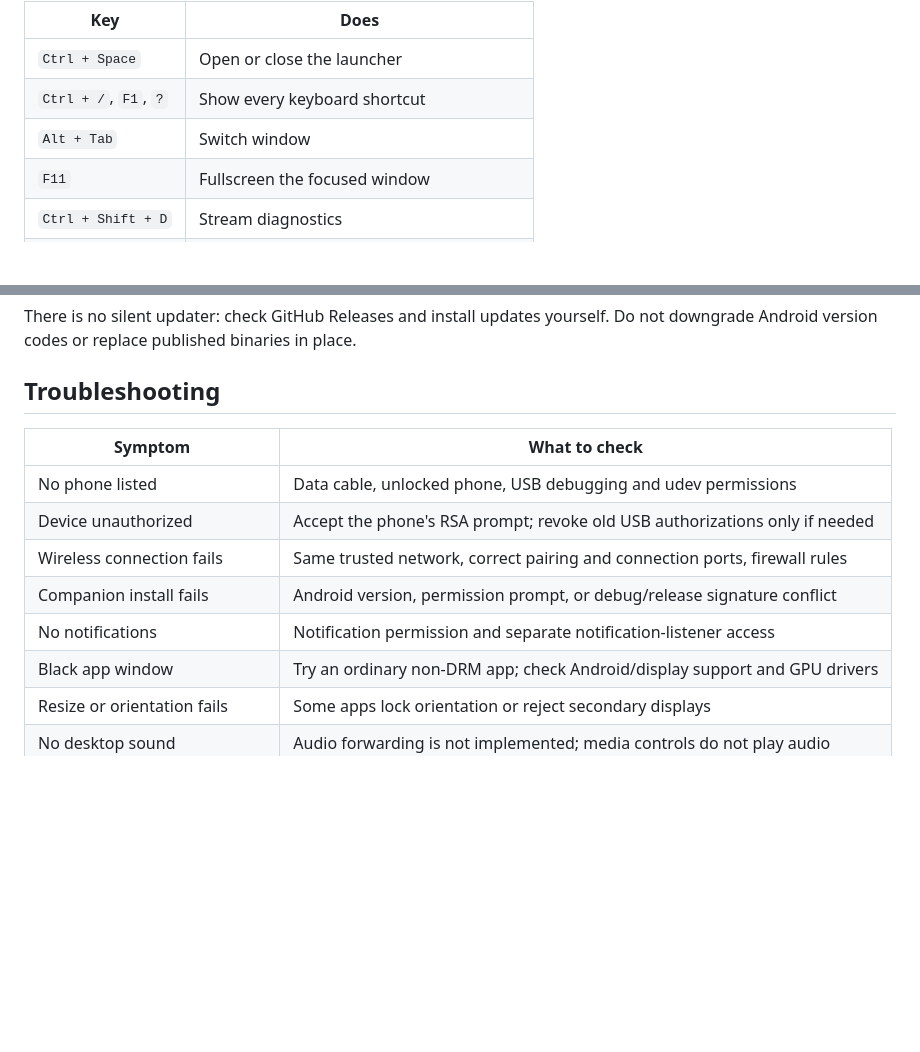
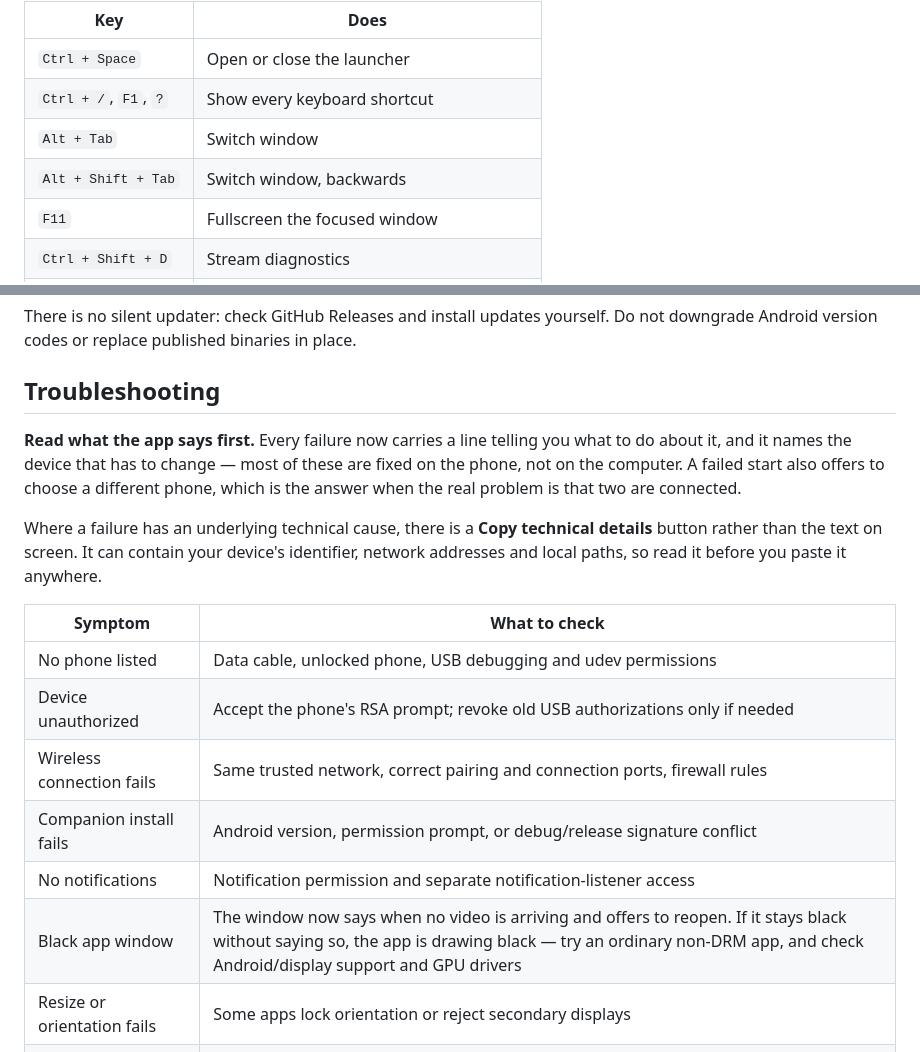
Before and after one commit to gysosin/droidpier, a Markdown page: docs/USER_GUIDE.md, 2 parts joined by grey strips. GitHub-like rendering; blank space fills up the shorter version.

```diff
--- a/docs/USER_GUIDE.md
+++ b/docs/USER_GUIDE.md
@@ -68,6 +68,7 @@ the shortcuts themselves, so it cannot fall out of date.
 | `Ctrl + Space` | Open or close the launcher |
 | `Ctrl + /`, `F1`, `?` | Show every keyboard shortcut |
 | `Alt + Tab` | Switch window |
+| `Alt + Shift + Tab` | Switch window, backwards |
 | `F11` | Fullscreen the focused window |
 | `Ctrl + Shift + D` | Stream diagnostics |
 | `Esc` | Close whatever is open, one layer at a time |
@@ -175,6 +176,17 @@ Do not downgrade Android version codes or replace published binaries in place.
 
 ## Troubleshooting
 
+**Read what the app says first.** Every failure now carries a line telling you
+what to do about it, and it names the device that has to change — most of these
+are fixed on the phone, not on the computer. A failed start also offers to
+choose a different phone, which is the answer when the real problem is that two
+are connected.
+
+Where a failure has an underlying technical cause, there is a **Copy technical
+details** button rather than the text on screen. It can contain your device's
+identifier, network addresses and local paths, so read it before you paste it
+anywhere.
+
 | Symptom | What to check |
 | --- | --- |
 | No phone listed | Data cable, unlocked phone, USB debugging and udev permissions |
@@ -182,7 +194,7 @@ Do not downgrade Android version codes or replace published binaries in place.
 | Wireless connection fails | Same trusted network, correct pairing and connection ports, firewall rules |
 | Companion install fails | Android version, permission prompt, or debug/release signature conflict |
 | No notifications | Notification permission and separate notification-listener access |
-| Black app window | Try an ordinary non-DRM app; check Android/display support and GPU drivers |
+| Black app window | The window now says when no video is arriving and offers to reopen. If it stays black without saying so, the app is drawing black — try an ordinary non-DRM app, and check Android/display support and GPU drivers |
 | Resize or orientation fails | Some apps lock orientation or reject secondary displays |
 | No desktop sound | Audio forwarding is not implemented; media controls do not play audio |
 | AppImage cannot mount | Use the extraction fallback above |
```
Also changed, not shown: docs/WINDOW_MANAGER.md (+27 -3 lines).
